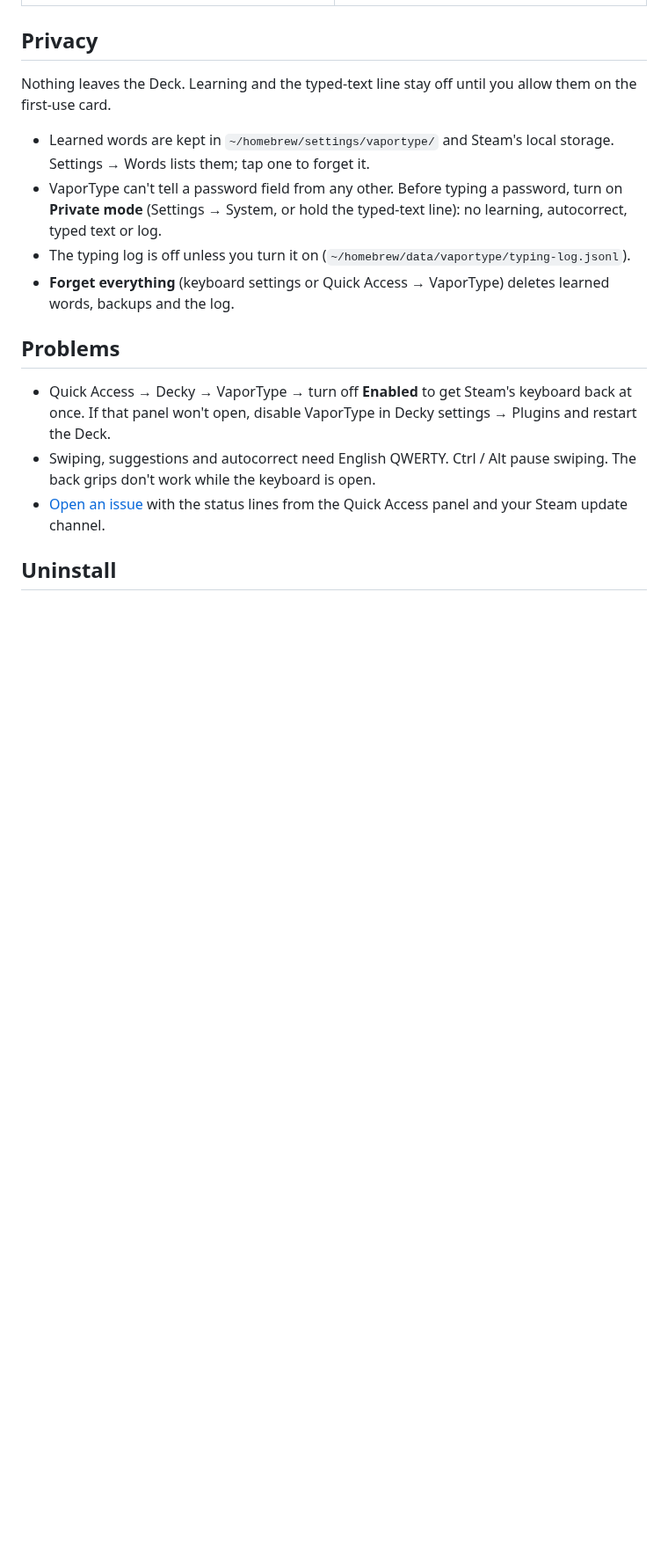
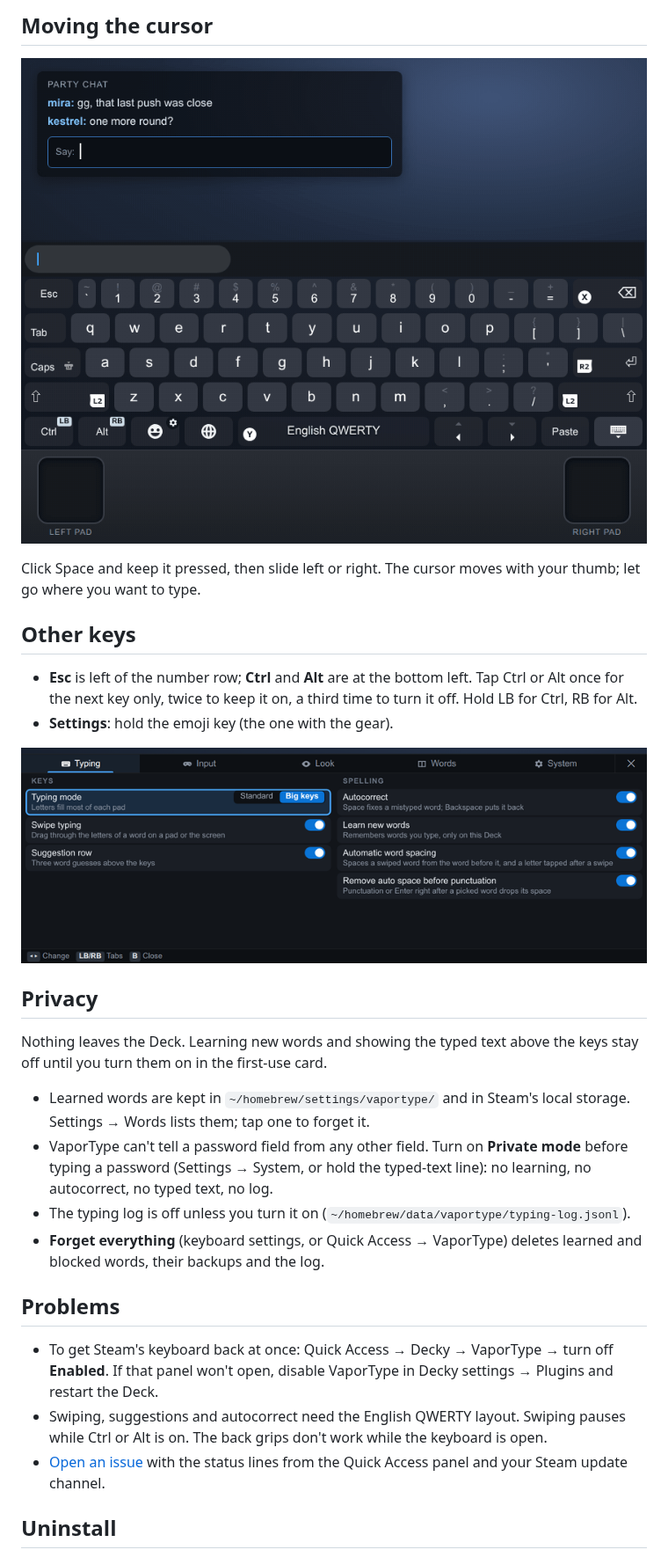
Before and after one commit to dmitrii-galantsev/VaporType, a Markdown page: README.md, the part around one of its changes. Shown at 88% size. Rendered like a GitHub page; pictures changed too: docs/media/cursor.gif, docs/media/settings.png (added); blank space fills up the shorter version.

```diff
--- a/README.md
+++ b/README.md
@@ -39,20 +64,37 @@ Each pad reaches just past the middle of the keyboard. Letters fill most of the
+## Moving the cursor
+
+![Holding Space and sliding left moves the cursor back to "y|u", then tapping O fixes "yu" to "you"](docs/media/cursor.gif)
+
+Click Space and keep it pressed, then slide left or right. The cursor moves with your thumb; let go where you want
+to type.
+
+## Other keys
+
+- **Esc** is left of the number row; **Ctrl** and **Alt** are at the bottom left. Tap Ctrl or Alt once for the next
+  key only, twice to keep it on, a third time to turn it off. Hold LB for Ctrl, RB for Alt.
+- **Settings**: hold the emoji key (the one with the gear).
+
+![The settings panel, Typing tab](docs/media/settings.png)
 
 ## Privacy
 
-Nothing leaves the Deck. Learning and the typed-text line stay off until you allow them on the first-use card.
+Nothing leaves the Deck. Learning new words and showing the typed text above the keys stay off until you turn them
+on in the first-use card.
 
-- Learned words are kept in `~/homebrew/settings/vaportype/` and Steam's local storage. Settings → Words lists them; tap one to forget it.
-- VaporType can't tell a password field from any other. Before typing a password, turn on **Private mode** (Settings
-  → System, or hold the typed-text line): no learning, autocorrect, typed text or log.
+- Learned words are kept in `~/homebrew/settings/vaportype/` and in Steam's local storage. Settings → Words lists
+  them; tap one to forget it.
+- VaporType can't tell a password field from any other field. Turn on **Private mode** before typing a password
+  (Settings → System, or hold the typed-text line): no learning, no autocorrect, no typed text, no log.
 - The typing log is off unless you turn it on (`~/homebrew/data/vaportype/typing-log.jsonl`).
-- **Forget everything** (keyboard settings or Quick Access → VaporType) deletes learned words, backups and the log.
+- **Forget everything** (keyboard settings, or Quick Access → VaporType) deletes learned and blocked words, their
+  backups and the log.
 
 ## Problems
 
-- Quick Access → Decky → VaporType → turn off **Enabled** to get Steam's keyboard back at once. If that panel won't
+- To get Steam's keyboard back at once: Quick Access → Decky → VaporType → turn off **Enabled**. If that panel won't
   open, disable VaporType in Decky settings → Plugins and restart the Deck.
-- Swiping, suggestions and autocorrect need English QWERTY. Ctrl / Alt pause swiping. The back grips don't work while the keyboard is
-  open.
+- Swiping, suggestions and autocorrect need the English QWERTY layout. Swiping pauses while Ctrl or Alt is on. The
+  back grips don't work while the keyboard is open.
 - [Open an issue](https://github.com/dmitrii-galantsev/VaporType/issues/new?template=bug_report.md) with the status
   lines from the Quick Access panel and your Steam update channel.
 
```
Also changed, not shown: other parts of README.md (+44 -19 lines), CONTRIBUTING.md (+2 -1 lines), docs/media/autocorrect.gif, docs/media/pads.png (added), docs/media/suggest.gif (added), docs/media/swipe.gif, 1 other file.
